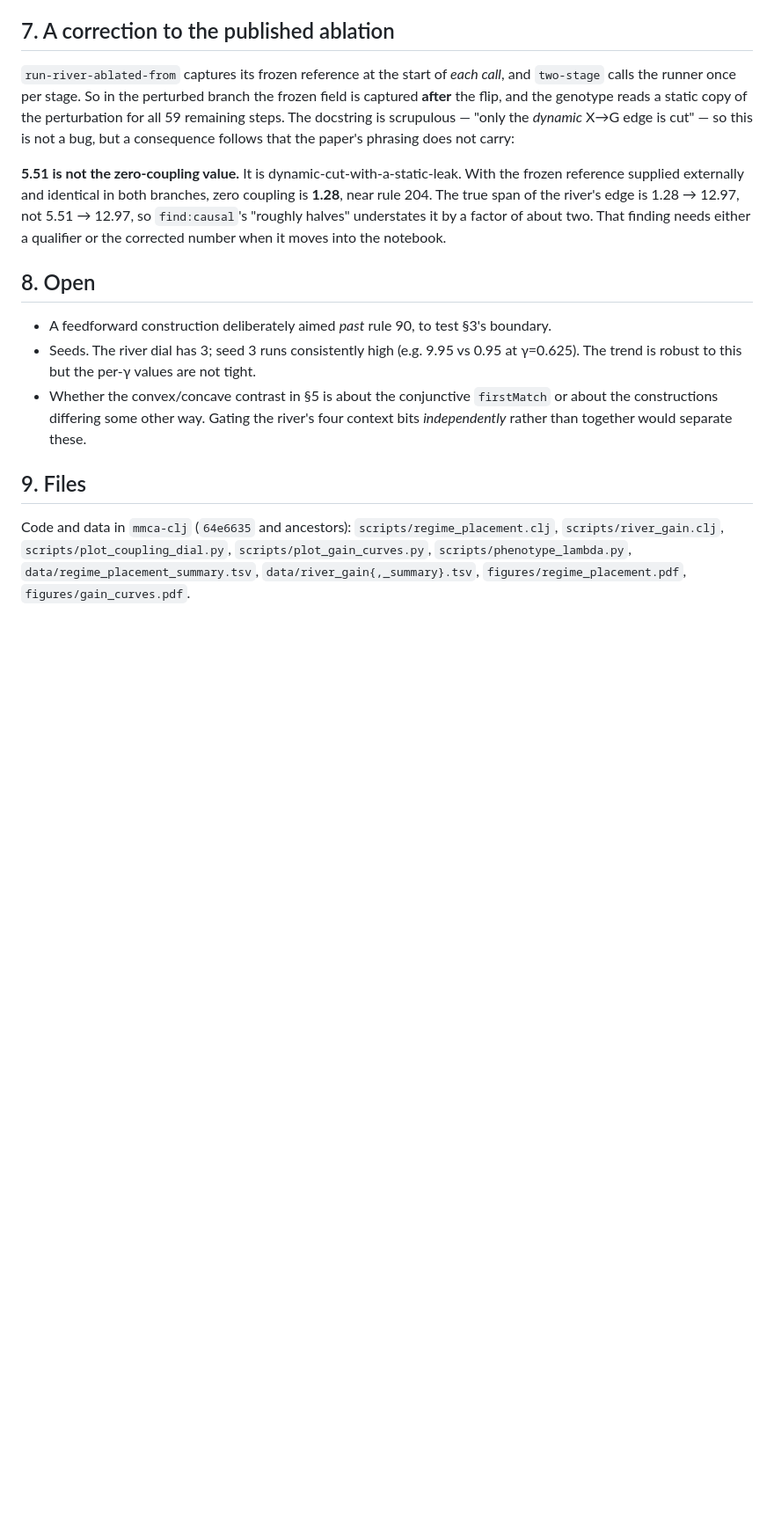
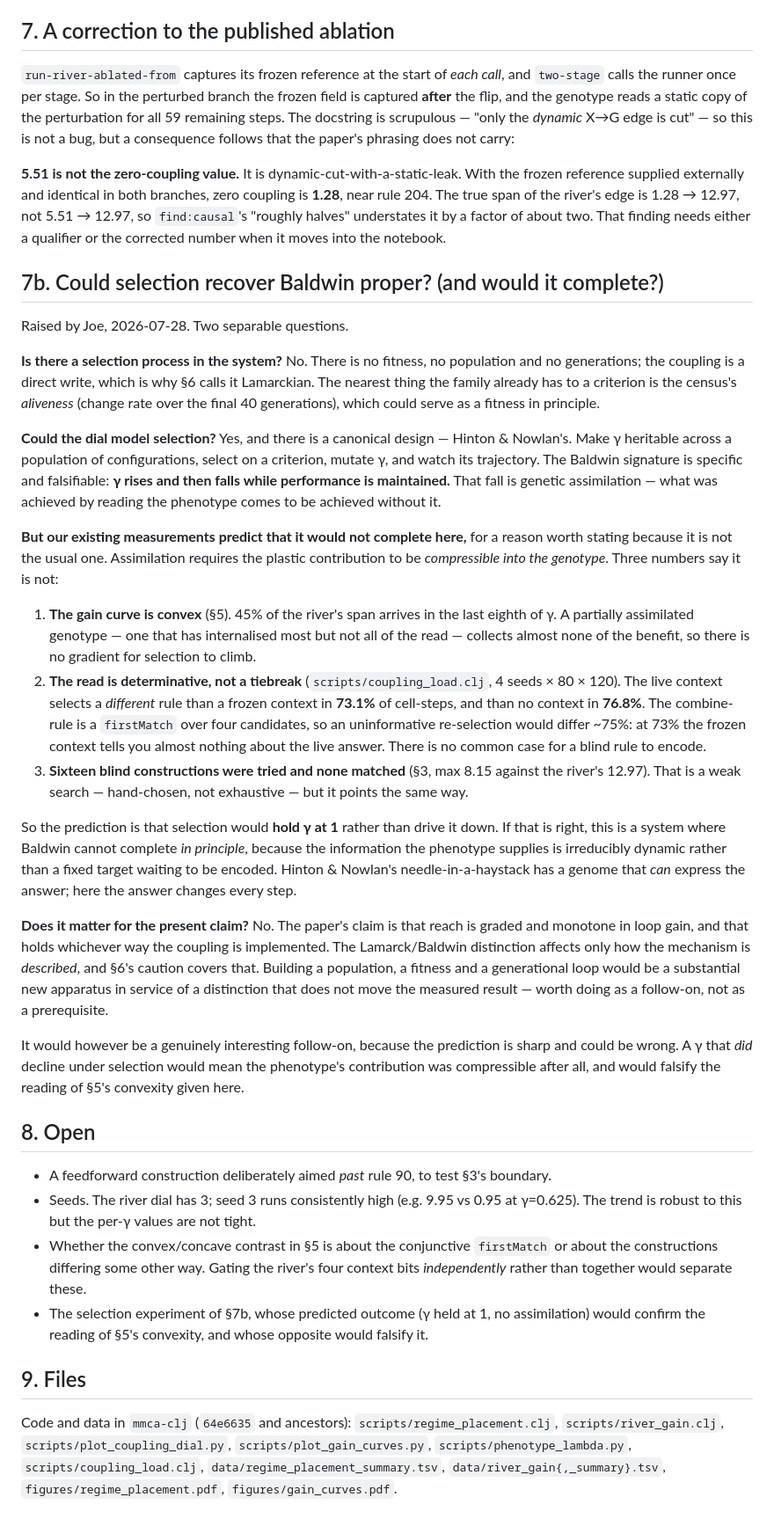
Before and after one commit to tothedarktowercame/futon5, a Markdown page: holes/tech-notes/TN-coupling-gain.md, the part around the change. Shown at 88% size. Rendered like a GitHub page; blank space fills up the shorter version.

Commit message:
TN-coupling-gain 7b: could selection recover Baldwin, and would it complete?
Records Joe's question and the answer our existing data already gives. Selection
COULD be modelled via the gain dial (Hinton-Nowlan: heritable gamma, select,
mutate; the signature is gamma rising then FALLING while performance holds).

But three measurements predict assimilation would not complete: the convex gain
curve leaves no gradient for a partially assimilated genotype; the phenotype read
selects a different rule in 73.1% of cell-steps, so there is no common case to
encode; and sixteen blind constructions failed to match the river. The prediction
is that selection holds gamma at 1 -- Baldwin cannot complete because the plastic
information is irreducibly dynamic rather than a fixed target.

Notes that this does not affect the paper's claim, which holds whichever way the
coupling is implemented.

Co-Authored-By: Claude Opus 5 (1M context) <noreply@anthropic.com>

```diff
--- a/holes/tech-notes/TN-coupling-gain.md
+++ b/holes/tech-notes/TN-coupling-gain.md
@@ -160,6 +160,57 @@ frozen reference supplied externally and identical in both branches, zero coupli
 12.97, so `find:causal`'s "roughly halves" understates it by a factor of about two. That
 finding needs either a qualifier or the corrected number when it moves into the notebook.
 
+## 7b. Could selection recover Baldwin proper? (and would it complete?)
+
+Raised by Joe, 2026-07-28. Two separable questions.
+
+**Is there a selection process in the system?** No. There is no fitness, no population and
+no generations; the coupling is a direct write, which is why §6 calls it Lamarckian. The
+nearest thing the family already has to a criterion is the census's *aliveness* (change
+rate over the final 40 generations), which could serve as a fitness in principle.
+
+**Could the dial model selection?** Yes, and there is a canonical design — Hinton &
+Nowlan's. Make γ heritable across a population of configurations, select on a criterion,
+mutate γ, and watch its trajectory. The Baldwin signature is specific and falsifiable:
+**γ rises and then falls while performance is maintained.** That fall is genetic
+assimilation — what was achieved by reading the phenotype comes to be achieved without it.
+
+**But our existing measurements predict that it would not complete here,** for a reason
+worth stating because it is not the usual one. Assimilation requires the plastic
+contribution to be *compressible into the genotype*. Three numbers say it is not:
+
+1. **The gain curve is convex** (§5). 45% of the river's span arrives in the last eighth of
+   γ. A partially assimilated genotype — one that has internalised most but not all of the
+   read — collects almost none of the benefit, so there is no gradient for selection to
+   climb.
+2. **The read is determinative, not a tiebreak** (`scripts/coupling_load.clj`, 4 seeds ×
+   80 × 120). The live context selects a *different* rule than a frozen context in
+   **73.1%** of cell-steps, and than no context in **76.8%**. The combine-rule is a
+   `firstMatch` over four candidates, so an uninformative re-selection would differ ~75%:
+   at 73% the frozen context tells you almost nothing about the live answer. There is no
+   common case for a blind rule to encode.
+3. **Sixteen blind constructions were tried and none matched** (§3, max 8.15 against the
+   river's 12.97). That is a weak search — hand-chosen, not exhaustive — but it points the
+   same way.
+
+So the prediction is that selection would **hold γ at 1** rather than drive it down. If
+that is right, this is a system where Baldwin cannot complete *in principle*, because the
+information the phenotype supplies is irreducibly dynamic rather than a fixed target
+waiting to be encoded. Hinton & Nowlan's needle-in-a-haystack has a genome that *can*
+express the answer; here the answer changes every step.
+
+**Does it matter for the present claim?** No. The paper's claim is that reach is graded and
+monotone in loop gain, and that holds whichever way the coupling is implemented. The
+Lamarck/Baldwin distinction affects only how the mechanism is *described*, and §6's caution
+covers that. Building a population, a fitness and a generational loop would be a
+substantial new apparatus in service of a distinction that does not move the measured
+result — worth doing as a follow-on, not as a prerequisite.
+
+It would however be a genuinely interesting follow-on, because the prediction is sharp and
+could be wrong. A γ that *did* decline under selection would mean the phenotype's
+contribution was compressible after all, and would falsify the reading of §5's convexity
+given here.
+
 ## 8. Open
 
 - A feedforward construction deliberately aimed *past* rule 90, to test §3's boundary.
@@ -168,11 +219,13 @@ finding needs either a qualifier or the corrected number when it moves into the
 - Whether the convex/concave contrast in §5 is about the conjunctive `firstMatch` or about
   the constructions differing some other way. Gating the river's four context bits
   *independently* rather than together would separate these.
+- The selection experiment of §7b, whose predicted outcome (γ held at 1, no assimilation)
+  would confirm the reading of §5's convexity, and whose opposite would falsify it.
 
 ## 9. Files
 
 Code and data in `mmca-clj` (`64e6635` and ancestors):
 `scripts/regime_placement.clj`, `scripts/river_gain.clj`, `scripts/plot_coupling_dial.py`,
-`scripts/plot_gain_curves.py`, `scripts/phenotype_lambda.py`,
+`scripts/plot_gain_curves.py`, `scripts/phenotype_lambda.py`, `scripts/coupling_load.clj`,
 `data/regime_placement_summary.tsv`, `data/river_gain{,_summary}.tsv`,
 `figures/regime_placement.pdf`, `figures/gain_curves.pdf`.
```
